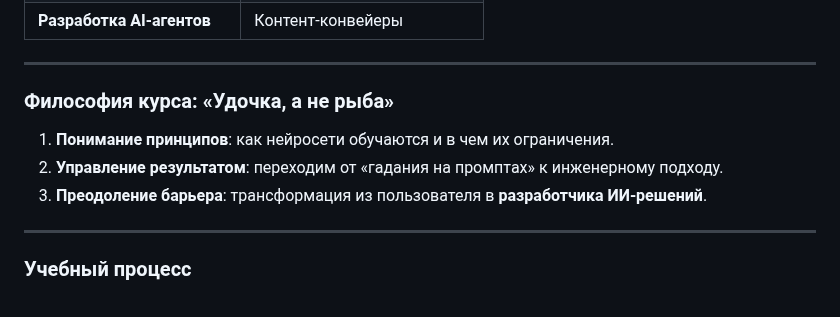
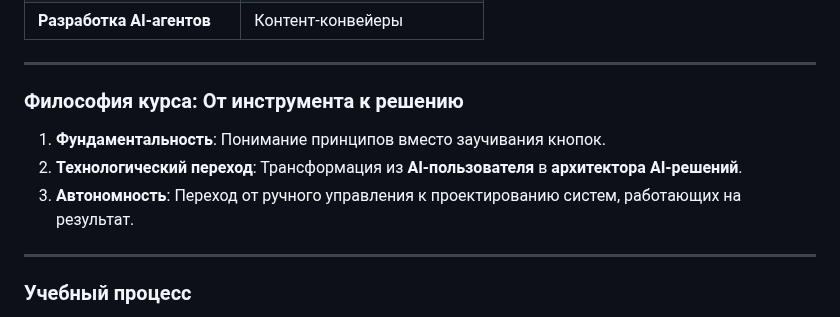
Before and after one commit to sekachev/agentic_ai, a Markdown page: Module_01/01_01_Вводный_урок.md, the part around the change. Rendered like a GitHub page.

```diff
--- a/Module_01/01_01_Вводный_урок.md
+++ b/Module_01/01_01_Вводный_урок.md
@@ -52,10 +52,10 @@ title: Вводный урок - Agentic AI Course
 
 ---
 
-### Философия курса: «Удочка, а не рыба»
-1. **Понимание принципов**: как нейросети обучаются и в чем их ограничения.
-2. **Управление результатом**: переходим от «гадания на промптах» к инженерному подходу.
-3. **Преодоление барьера**: трансформация из пользователя в **разработчика ИИ-решений**.
+### Философия курса: От инструмента к решению
+1. **Фундаментальность**: Понимание принципов вместо заучивания кнопок.
+2. **Технологический переход**: Трансформация из **AI-пользователя** в **архитектора AI-решений**.
+3. **Автономность**: Переход от ручного управления к проектированию систем, работающих на результат.
 
 ---
 
```
Also changed, not shown: GEMINI.md (+2 -2 lines), README.md (+8 -3 lines).
